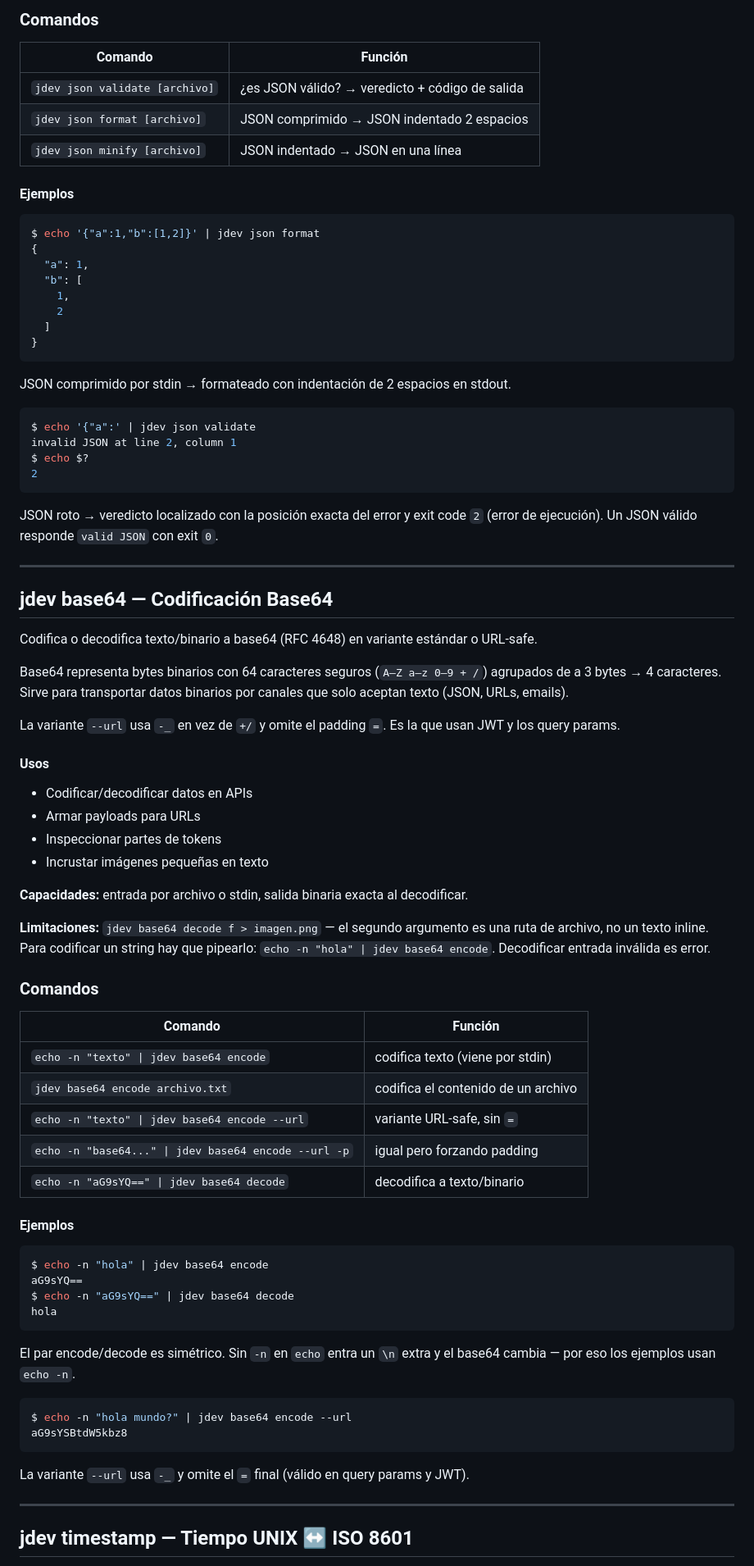
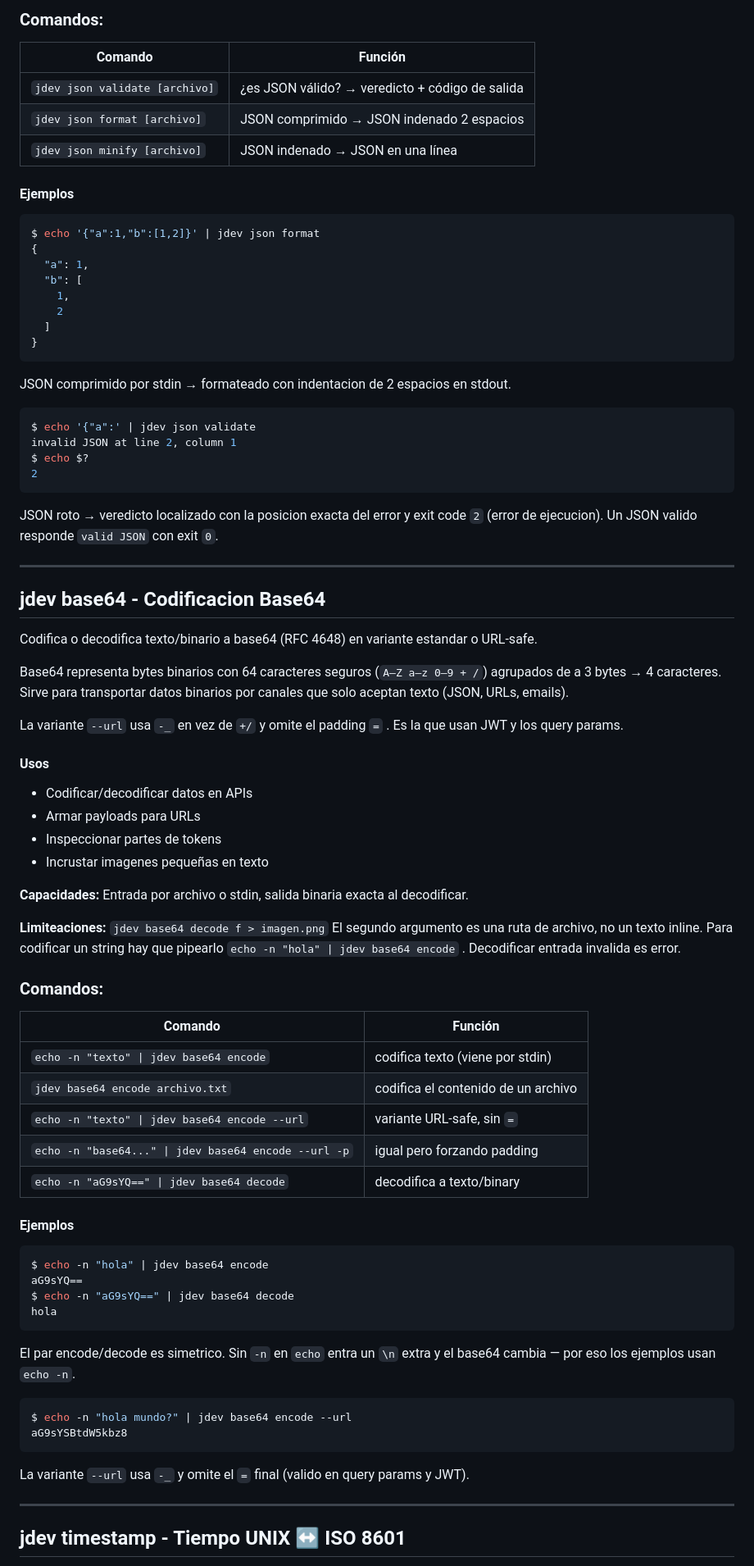
Before and after one commit to JulioN02/JDEV-TOOL, a Markdown page: README.md, the part around one of its changes. Shown at 82% size. Drawn GitHub-style.

````diff
--- a/README.md
+++ b/README.md
@@ -213,11 +213,11 @@ Tres operaciones complementarias:
 
-### Comandos
+### Comandos:
 
 | Comando | Función |
 | --- | --- |
 | `jdev json validate [archivo]` | ¿es JSON válido? → veredicto + código de salida |
-| `jdev json format [archivo]` | JSON comprimido → JSON indentado 2 espacios |
-| `jdev json minify [archivo]` | JSON indentado → JSON en una línea |
+| `jdev json format [archivo]` | JSON comprimido → JSON indenado 2 espacios |
+| `jdev json minify [archivo]` | JSON indenado → JSON en una línea |
 
 #### Ejemplos
 
@@ -232,7 +232,7 @@ $ echo '{"a":1,"b":[1,2]}' | jdev json format
 }
 ```
 
-JSON comprimido por stdin → formateado con indentación de 2 espacios en stdout.
+JSON comprimido por stdin → formateado con indentacion de 2 espacios en stdout.
 
 ```bash
 $ echo '{"a":' | jdev json validate
@@ -241,30 +241,30 @@ $ echo $?
 2
 ```
 
-JSON roto → veredicto localizado con la posición exacta del error y exit code `2` (error de ejecución). Un JSON válido responde `valid JSON` con exit `0`.
+JSON roto → veredicto localizado con la posicion exacta del error y exit code `2` (error de ejecucion). Un JSON valido responde `valid JSON` con exit `0`.
 
 ---
 
-## jdev base64 — Codificación Base64
+## jdev base64 - Codificacion Base64
 
-Codifica o decodifica texto/binario a base64 (RFC 4648) en variante estándar o URL-safe.
+Codifica o decodifica texto/binario a base64 (RFC 4648) en variante estandar o URL-safe.
 
 Base64 representa bytes binarios con 64 caracteres seguros (`A–Z a–z 0–9 + /`) agrupados de a 3 bytes → 4 caracteres. Sirve para transportar datos binarios por canales que solo aceptan texto (JSON, URLs, emails).
 
-La variante `--url` usa `-_` en vez de `+/` y omite el padding `=`. Es la que usan JWT y los query params.
+La variante `--url` usa `-_` en vez de `+/` y omite el padding `=` . Es la que usan JWT y los query params.
 
 #### Usos
 
 - Codificar/decodificar datos en APIs
 - Armar payloads para URLs
 - Inspeccionar partes de tokens
-- Incrustar imágenes pequeñas en texto
+- Incrustar imagenes pequeñas en texto
 
-**Capacidades:** entrada por archivo o stdin, salida binaria exacta al decodificar.
+**Capacidades:** Entrada por archivo o stdin, salida binaria exacta al decodificar.
 
-**Limitaciones:** `jdev base64 decode f > imagen.png` — el segundo argumento es una ruta de archivo, no un texto inline. Para codificar un string hay que pipearlo: `echo -n "hola" | jdev base64 encode`. Decodificar entrada inválida es error.
+**Limiteaciones:** `jdev base64 decode f > imagen.png` El segundo argumento es una ruta de archivo, no un texto inline. Para codificar un string hay que pipearlo `echo -n "hola" | jdev base64 encode` . Decodificar entrada invalida es error.
 
-### Comandos
+### Comandos:
 
 | Comando | Función |
 | --- | --- |
@@ -272,7 +272,7 @@ La variante `--url` usa `-_` en vez de `+/` y omite el padding `=`. Es la que us
 | `jdev base64 encode archivo.txt` | codifica el contenido de un archivo |
 | `echo -n "texto" \| jdev base64 encode --url` | variante URL-safe, sin `=` |
 | `echo -n "base64..." \| jdev base64 encode --url -p` | igual pero forzando padding |
-| `echo -n "aG9sYQ==" \| jdev base64 decode` | decodifica a texto/binario |
+| `echo -n "aG9sYQ==" \| jdev base64 decode` | decodifica a texto/binary |
 
 #### Ejemplos
 
@@ -283,16 +283,16 @@ $ echo -n "aG9sYQ==" | jdev base64 decode
 hola
 ```
 
-El par encode/decode es simétrico. Sin `-n` en `echo` entra un `\n` extra y el base64 cambia — por eso los ejemplos usan `echo -n`.
+El par encode/decode es simetrico. Sin `-n` en `echo` entra un `\n` extra y el base64 cambia — por eso los ejemplos usan `echo -n`.
 
 ```bash
 $ echo -n "hola mundo?" | jdev base64 encode --url
 aG9sYSBtdW5kbz8
 ```
 
-La variante `--url` usa `-_` y omite el `=` final (válido en query params y JWT).
+La variante `--url` usa `-_` y omite el `=` final (valido en query params y JWT).
 
 ---
 
-## jdev timestamp — Tiempo UNIX ↔ ISO 8601
+## jdev timestamp - Tiempo UNIX ↔ ISO 8601
 
````
Also changed, not shown: other parts of README.md (+150 -141 lines).
